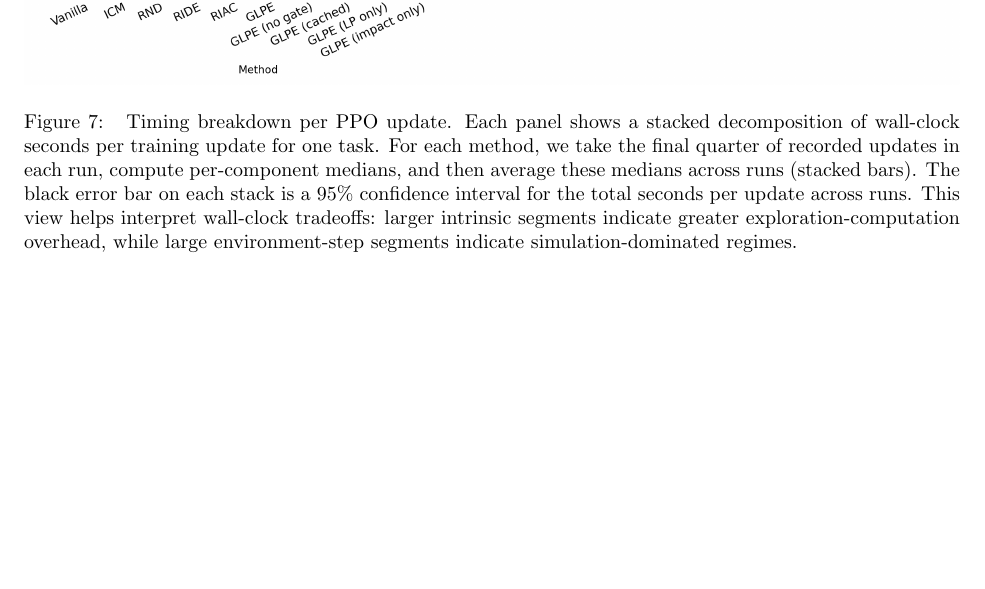
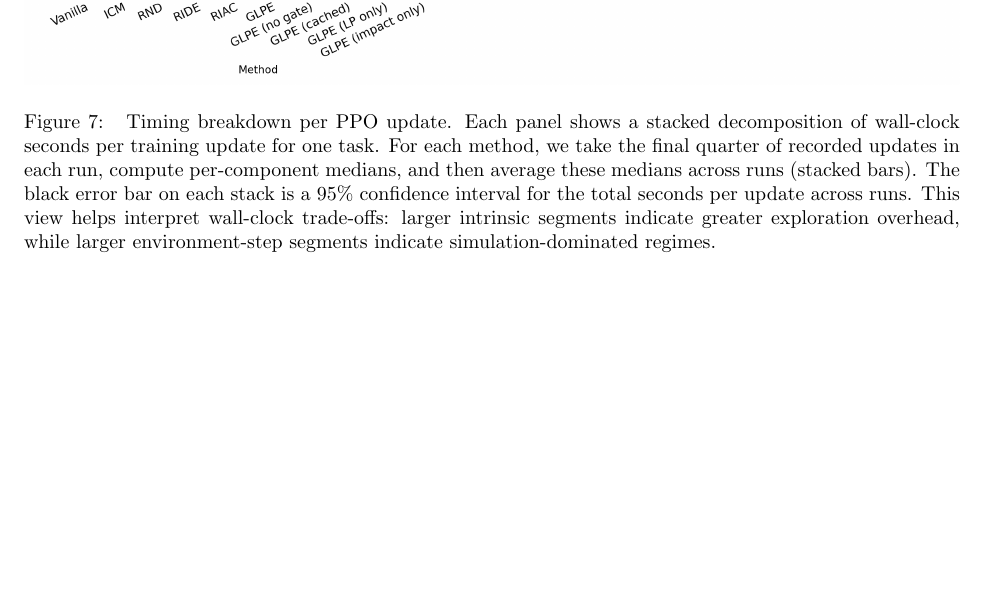
Before and after one commit to mikaelvincent/gated-learning-progress-exploration, a LaTeX paper (paper/targets/arxiv.tex, which reads paper/figures/timing_breakdown.tex): part of page 13 of 14, cut so that both start at the same text. Compiled offline with pdfLaTeX.

Commit message:
Polish timing breakdown caption
* Standardize “trade-offs” wording and reduce redundancy.

```diff
--- a/paper/figures/timing_breakdown.tex
+++ b/paper/figures/timing_breakdown.tex
@@ -6,7 +6,7 @@ Timing breakdown per PPO update.
 Each panel shows a stacked decomposition of wall-clock seconds per training update for one task.
 For each method, we take the final quarter of recorded updates in each run, compute per-component medians, and then average these medians across runs (stacked bars).
 The black error bar on each stack is a 95\% confidence interval for the total seconds per update across runs.
-This view helps interpret wall-clock tradeoffs: larger intrinsic segments indicate greater exploration-computation overhead, while large environment-step segments indicate simulation-dominated regimes.
+This view helps interpret wall-clock trade-offs: larger intrinsic segments indicate greater exploration overhead, while larger environment-step segments indicate simulation-dominated regimes.
 }
 \label{fig:timing_breakdown}
 \end{figure}
```
